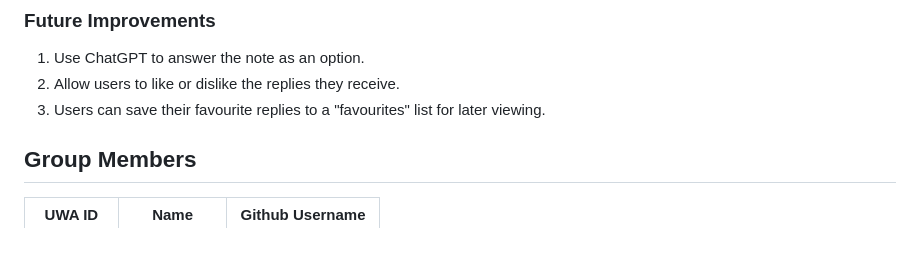
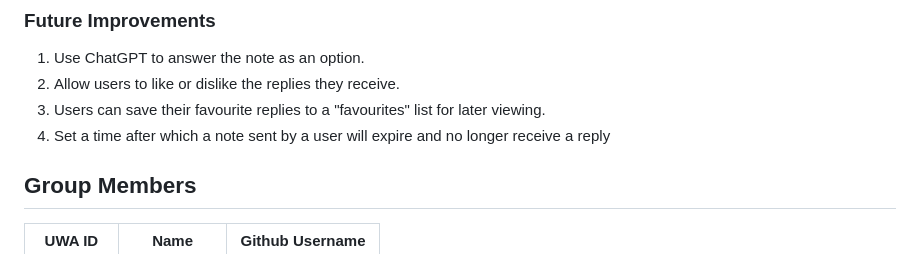
Before and after one commit to csySally/AgileWebProject_Drifter, a Markdown page: README.md, the part around the change. GitHub-like rendering.

Commit message:
add a future improvement to the README.md file

```diff
--- a/README.md
+++ b/README.md
@@ -41,6 +41,7 @@ Users can view the replies received to the notes they send.
 1. Use ChatGPT to answer the note as an option.
 2. Allow users to like or dislike the replies they receive.
 3. Users can save their favourite replies to a "favourites" list for later viewing.
+4. Set a time after which a note sent by a user will expire and no longer receive a reply
 
 ## Group Members
 
```
